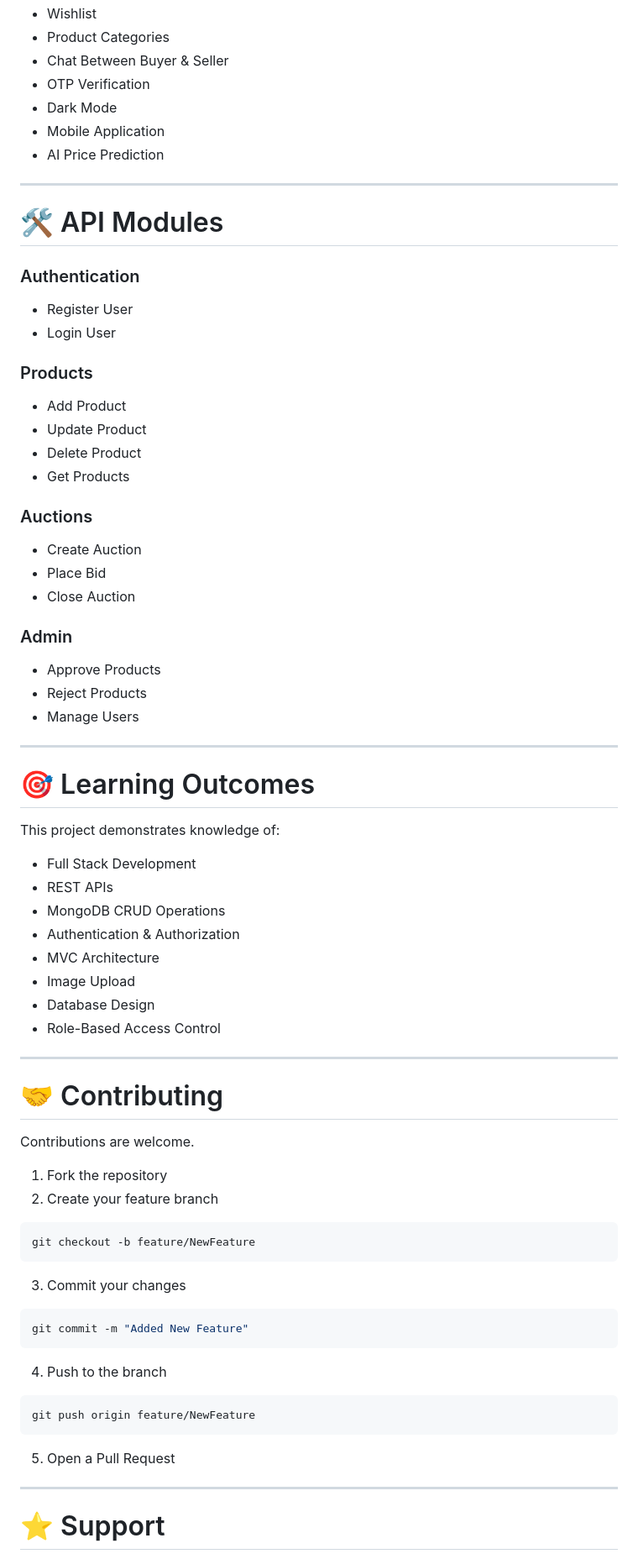
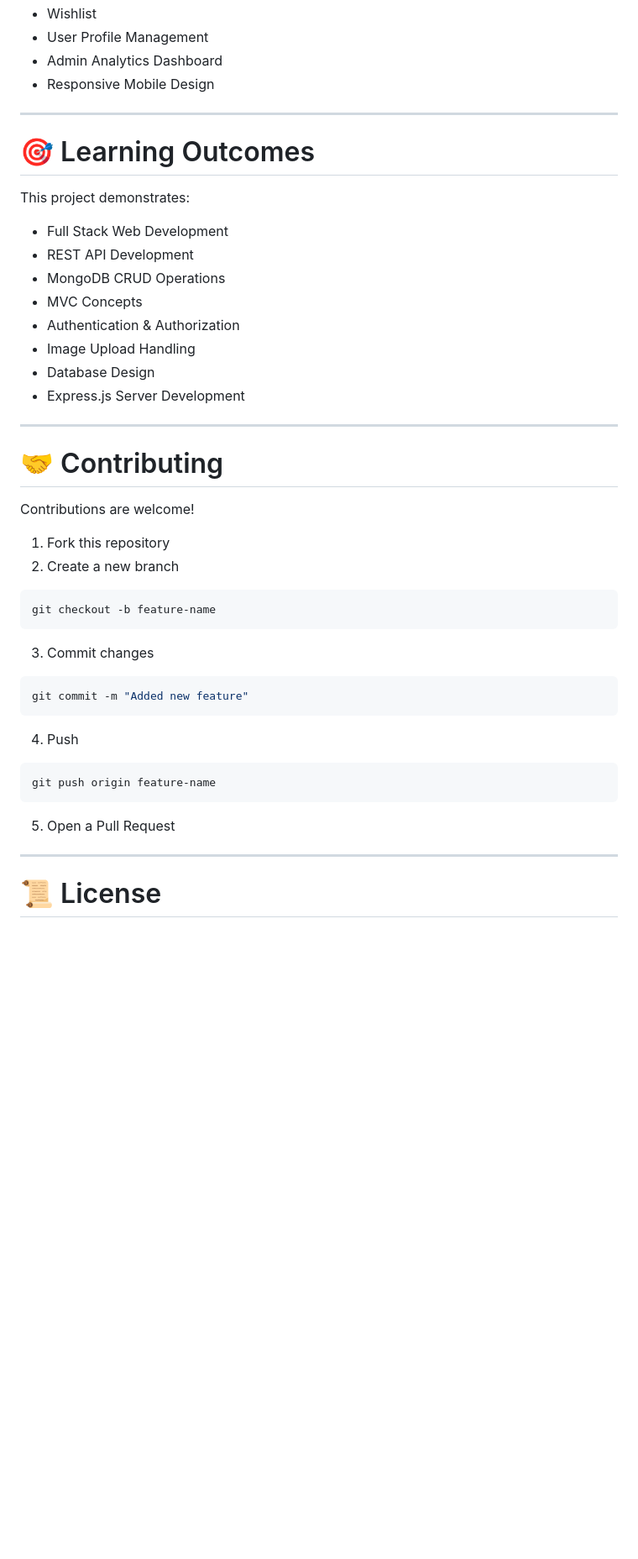
Before and after one commit to PatelKetu19/bidverse-online-auction-system, a Markdown page: README.md, the part around one of its changes. Shown at 84% size. Rendered like a GitHub page; blank space fills up the shorter version.

````diff
--- a/README.md
+++ b/README.md
@@ -240,78 +264,51 @@ Example
 - Wishlist
-- Product Categories
-- Chat Between Buyer & Seller
-- OTP Verification
-- Dark Mode
-- Mobile Application
-- AI Price Prediction
-
----
-
-# 🛠️ API Modules
-
-### Authentication
-- Register User
-- Login User
-
-### Products
-- Add Product
-- Update Product
-- Delete Product
-- Get Products
-
-### Auctions
-- Create Auction
-- Place Bid
-- Close Auction
-
-### Admin
-- Approve Products
-- Reject Products
-- Manage Users
+- User Profile Management
+- Admin Analytics Dashboard
+- Responsive Mobile Design
 
 ---
 
 # 🎯 Learning Outcomes
 
-This project demonstrates knowledge of:
+This project demonstrates:
 
-- Full Stack Development
-- REST APIs
+- Full Stack Web Development
+- REST API Development
 - MongoDB CRUD Operations
+- MVC Concepts
 - Authentication & Authorization
-- MVC Architecture
-- Image Upload
+- Image Upload Handling
 - Database Design
-- Role-Based Access Control
+- Express.js Server Development
 
 ---
 
 # 🤝 Contributing
 
-Contributions are welcome.
+Contributions are welcome!
 
-1. Fork the repository
-2. Create your feature branch
+1. Fork this repository
+2. Create a new branch
 
 ```bash
-git checkout -b feature/NewFeature
+git checkout -b feature-name
 ```
 
-3. Commit your changes
+3. Commit changes
 
 ```bash
-git commit -m "Added New Feature"
+git commit -m "Added new feature"
 ```
 
-4. Push to the branch
+4. Push
 
 ```bash
-git push origin feature/NewFeature
+git push origin feature-name
 ```
 
 5. Open a Pull Request
 
 ---
 
-# ⭐ Support
+# 📜 License
 
````
Also changed, not shown: other parts of README.md (+178 -179 lines).
